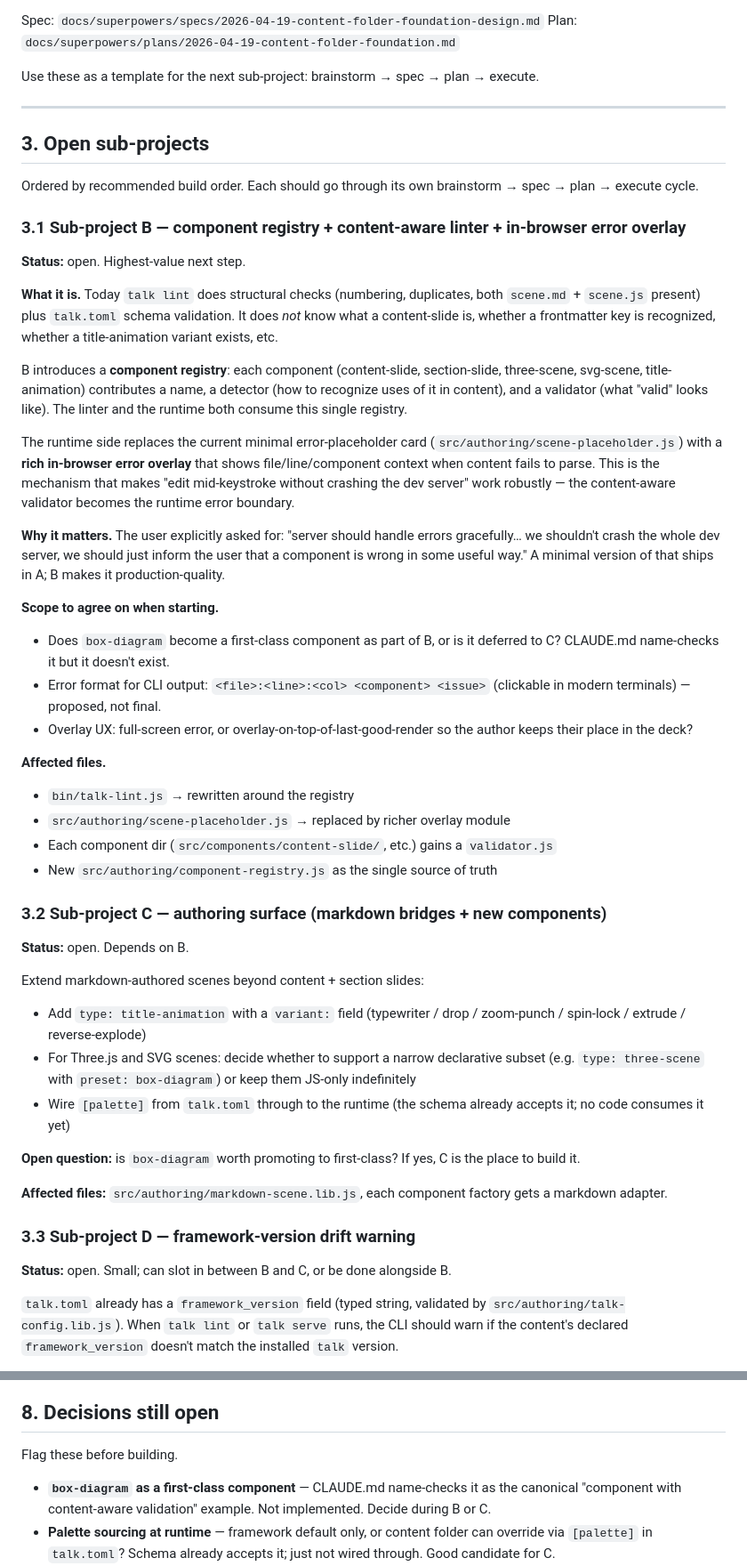
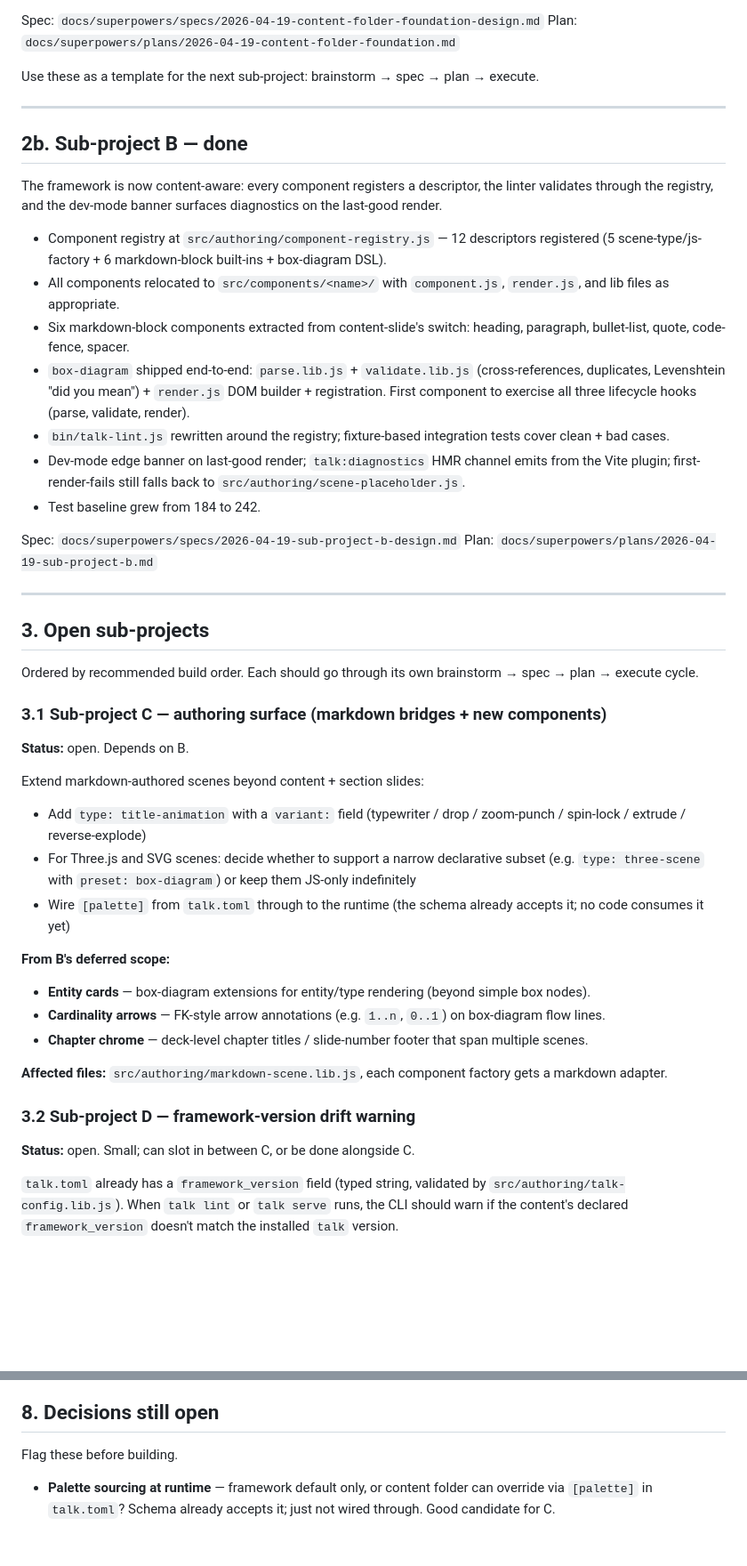
Before and after one commit to ShawnMcCool/talk-framework, a Markdown page: todo.md, 2 parts joined by grey strips. Shown at 89% size. Drawn GitHub-style; blank space fills up the shorter version.

Commit message:
docs(todo): mark sub-project B done; expand C scope with deferred items

```diff
--- a/todo.md
+++ b/todo.md
@@ -32,34 +32,28 @@ Use these as a template for the next sub-project: brainstorm → spec → plan
 
 ---
 
+## 2b. Sub-project B — done
+
+The framework is now content-aware: every component registers a descriptor, the linter validates through the registry, and the dev-mode banner surfaces diagnostics on the last-good render.
+
+- Component registry at `src/authoring/component-registry.js` — 12 descriptors registered (5 scene-type/js-factory + 6 markdown-block built-ins + box-diagram DSL).
+- All components relocated to `src/components/<name>/` with `component.js`, `render.js`, and lib files as appropriate.
+- Six markdown-block components extracted from content-slide's switch: heading, paragraph, bullet-list, quote, code-fence, spacer.
+- `box-diagram` shipped end-to-end: `parse.lib.js` + `validate.lib.js` (cross-references, duplicates, Levenshtein "did you mean") + `render.js` DOM builder + registration. First component to exercise all three lifecycle hooks (parse, validate, render).
+- `bin/talk-lint.js` rewritten around the registry; fixture-based integration tests cover clean + bad cases.
+- Dev-mode edge banner on last-good render; `talk:diagnostics` HMR channel emits from the Vite plugin; first-render-fails still falls back to `src/authoring/scene-placeholder.js`.
+- Test baseline grew from 184 to 242.
+
+Spec: `docs/superpowers/specs/2026-04-19-sub-project-b-design.md`
+Plan: `docs/superpowers/plans/2026-04-19-sub-project-b.md`
+
+---
+
 ## 3. Open sub-projects
 
 Ordered by recommended build order. Each should go through its own brainstorm → spec → plan → execute cycle.
 
-### 3.1 Sub-project B — component registry + content-aware linter + in-browser error overlay
-
-**Status:** open. Highest-value next step.
-
-**What it is.** Today `talk lint` does structural checks (numbering, duplicates, both `scene.md` + `scene.js` present) plus `talk.toml` schema validation. It does *not* know what a content-slide is, whether a frontmatter key is recognized, whether a title-animation variant exists, etc.
-
-B introduces a **component registry**: each component (content-slide, section-slide, three-scene, svg-scene, title-animation) contributes a name, a detector (how to recognize uses of it in content), and a validator (what "valid" looks like). The linter and the runtime both consume this single registry.
-
-The runtime side replaces the current minimal error-placeholder card (`src/authoring/scene-placeholder.js`) with a **rich in-browser error overlay** that shows file/line/component context when content fails to parse. This is the mechanism that makes "edit mid-keystroke without crashing the dev server" work robustly — the content-aware validator becomes the runtime error boundary.
-
-**Why it matters.** The user explicitly asked for: "server should handle errors gracefully… we shouldn't crash the whole dev server, we should just inform the user that a component is wrong in some useful way." A minimal version of that ships in A; B makes it production-quality.
-
-**Scope to agree on when starting.**
-- Does `box-diagram` become a first-class component as part of B, or is it deferred to C? CLAUDE.md name-checks it but it doesn't exist.
-- Error format for CLI output: `<file>:<line>:<col> <component> <issue>` (clickable in modern terminals) — proposed, not final.
-- Overlay UX: full-screen error, or overlay-on-top-of-last-good-render so the author keeps their place in the deck?
-
-**Affected files.**
-- `bin/talk-lint.js` → rewritten around the registry
-- `src/authoring/scene-placeholder.js` → replaced by richer overlay module
-- Each component dir (`src/components/content-slide/`, etc.) gains a `validator.js`
-- New `src/authoring/component-registry.js` as the single source of truth
-
-### 3.2 Sub-project C — authoring surface (markdown bridges + new components)
+### 3.1 Sub-project C — authoring surface (markdown bridges + new components)
 
 **Status:** open. Depends on B.
 
@@ -69,13 +63,16 @@ Extend markdown-authored scenes beyond content + section slides:
 - For Three.js and SVG scenes: decide whether to support a narrow declarative subset (e.g. `type: three-scene` with `preset: box-diagram`) or keep them JS-only indefinitely
 - Wire `[palette]` from `talk.toml` through to the runtime (the schema already accepts it; no code consumes it yet)
 
-**Open question:** is `box-diagram` worth promoting to first-class? If yes, C is the place to build it.
+**From B's deferred scope:**
+- **Entity cards** — box-diagram extensions for entity/type rendering (beyond simple box nodes).
+- **Cardinality arrows** — FK-style arrow annotations (e.g. `1..n`, `0..1`) on box-diagram flow lines.
+- **Chapter chrome** — deck-level chapter titles / slide-number footer that span multiple scenes.
 
 **Affected files:** `src/authoring/markdown-scene.lib.js`, each component factory gets a markdown adapter.
 
-### 3.3 Sub-project D — framework-version drift warning
+### 3.2 Sub-project D — framework-version drift warning
 
-**Status:** open. Small; can slot in between B and C, or be done alongside B.
+**Status:** open. Small; can slot in between C, or be done alongside C.
 
 `talk.toml` already has a `framework_version` field (typed string, validated by `src/authoring/talk-config.lib.js`). When `talk lint` or `talk serve` runs, the CLI should warn if the content's declared `framework_version` doesn't match the installed `talk` version.
 
@@ -142,7 +140,6 @@ Do these as the mood strikes or when touching nearby code.
 
 Flag these before building.
 
-- **`box-diagram` as a first-class component** — CLAUDE.md name-checks it as the canonical "component with content-aware validation" example. Not implemented. Decide during B or C.
 - **Palette sourcing at runtime** — framework default only, or content folder can override via `[palette]` in `talk.toml`? Schema already accepts it; just not wired through. Good candidate for C.
 - **Declarative subset for Three.js / SVG scenes** — is a `preset:`-based markdown bridge worth building, or should those stay JS-only? Depends on how many Three.js scenes a typical content folder actually has.
 - **npm packaging** — make `talk` installable as a real package, or keep the symlinked-script distribution model? Symlink works fine for single-author use; packaging matters if you want content repos to install the framework elsewhere.
```
Also changed, not shown: other parts of todo.md (+6 -5 lines).
